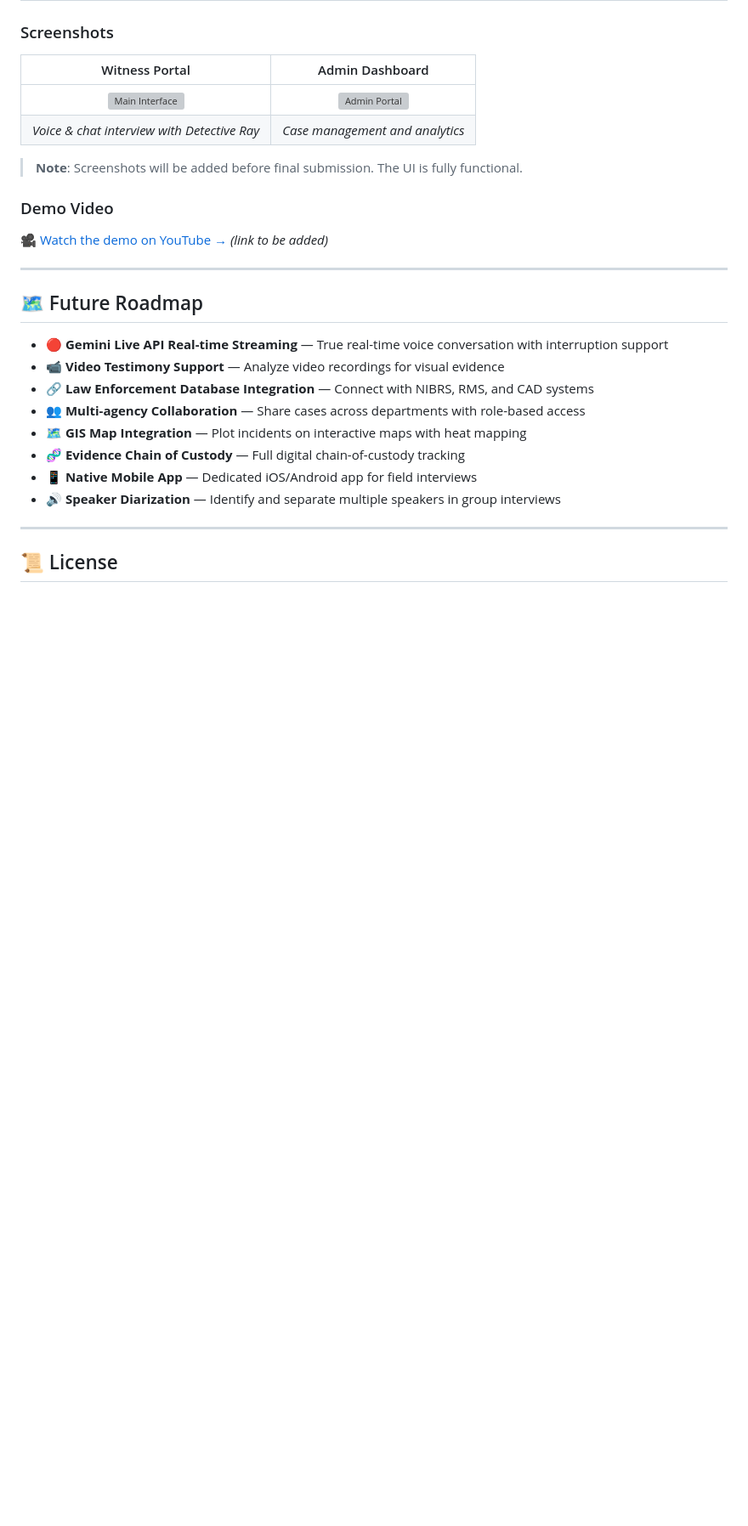
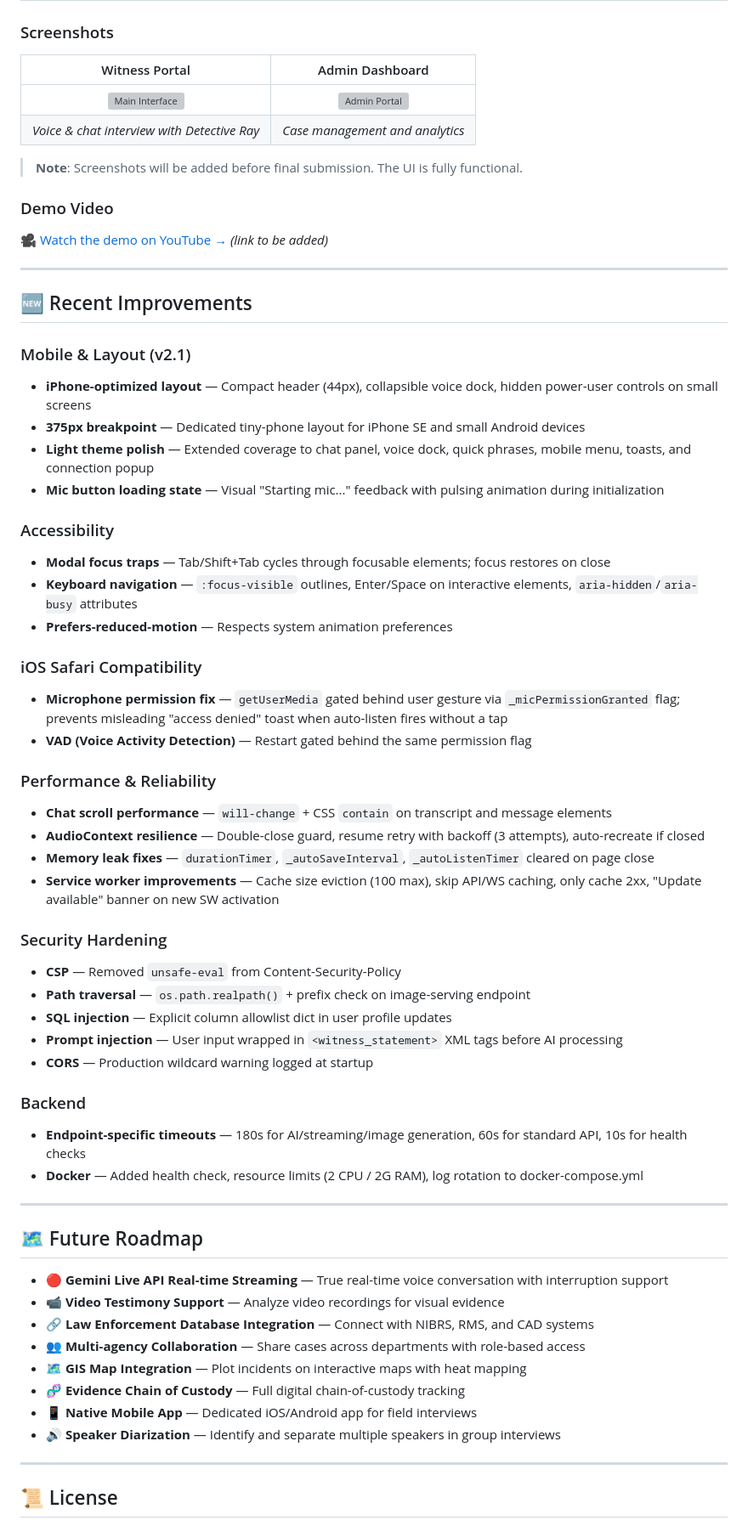
Before and after one commit to gil906/witnessreplay, a Markdown page: README.md, the part around one of its changes. Shown at 85% size. Rendered like a GitHub page; blank space fills up the shorter version; grey boxes are pictures that could not be loaded.

```diff
--- a/README.md
+++ b/README.md
@@ -441,6 +448,42 @@ project/
 ### Demo Video
 
 🎥 [Watch the demo on YouTube →](#) *(link to be added)*
+
+---
+
+## 🆕 Recent Improvements
+
+### Mobile & Layout (v2.1)
+- **iPhone-optimized layout** — Compact header (44px), collapsible voice dock, hidden power-user controls on small screens
+- **375px breakpoint** — Dedicated tiny-phone layout for iPhone SE and small Android devices
+- **Light theme polish** — Extended coverage to chat panel, voice dock, quick phrases, mobile menu, toasts, and connection popup
+- **Mic button loading state** — Visual "Starting mic..." feedback with pulsing animation during initialization
+
+### Accessibility
+- **Modal focus traps** — Tab/Shift+Tab cycles through focusable elements; focus restores on close
+- **Keyboard navigation** — `:focus-visible` outlines, Enter/Space on interactive elements, `aria-hidden`/`aria-busy` attributes
+- **Prefers-reduced-motion** — Respects system animation preferences
+
+### iOS Safari Compatibility
+- **Microphone permission fix** — `getUserMedia` gated behind user gesture via `_micPermissionGranted` flag; prevents misleading "access denied" toast when auto-listen fires without a tap
+- **VAD (Voice Activity Detection)** — Restart gated behind the same permission flag
+
+### Performance & Reliability
+- **Chat scroll performance** — `will-change` + CSS `contain` on transcript and message elements
+- **AudioContext resilience** — Double-close guard, resume retry with backoff (3 attempts), auto-recreate if closed
+- **Memory leak fixes** — `durationTimer`, `_autoSaveInterval`, `_autoListenTimer` cleared on page close
+- **Service worker improvements** — Cache size eviction (100 max), skip API/WS caching, only cache 2xx, "Update available" banner on new SW activation
+
+### Security Hardening
+- **CSP** — Removed `unsafe-eval` from Content-Security-Policy
+- **Path traversal** — `os.path.realpath()` + prefix check on image-serving endpoint
+- **SQL injection** — Explicit column allowlist dict in user profile updates
+- **Prompt injection** — User input wrapped in `<witness_statement>` XML tags before AI processing
+- **CORS** — Production wildcard warning logged at startup
+
+### Backend
+- **Endpoint-specific timeouts** — 180s for AI/streaming/image generation, 60s for standard API, 10s for health checks
+- **Docker** — Added health check, resource limits (2 CPU / 2G RAM), log rotation to docker-compose.yml
 
 ---
 
```
Also changed, not shown: other parts of README.md (+17 -10 lines).
